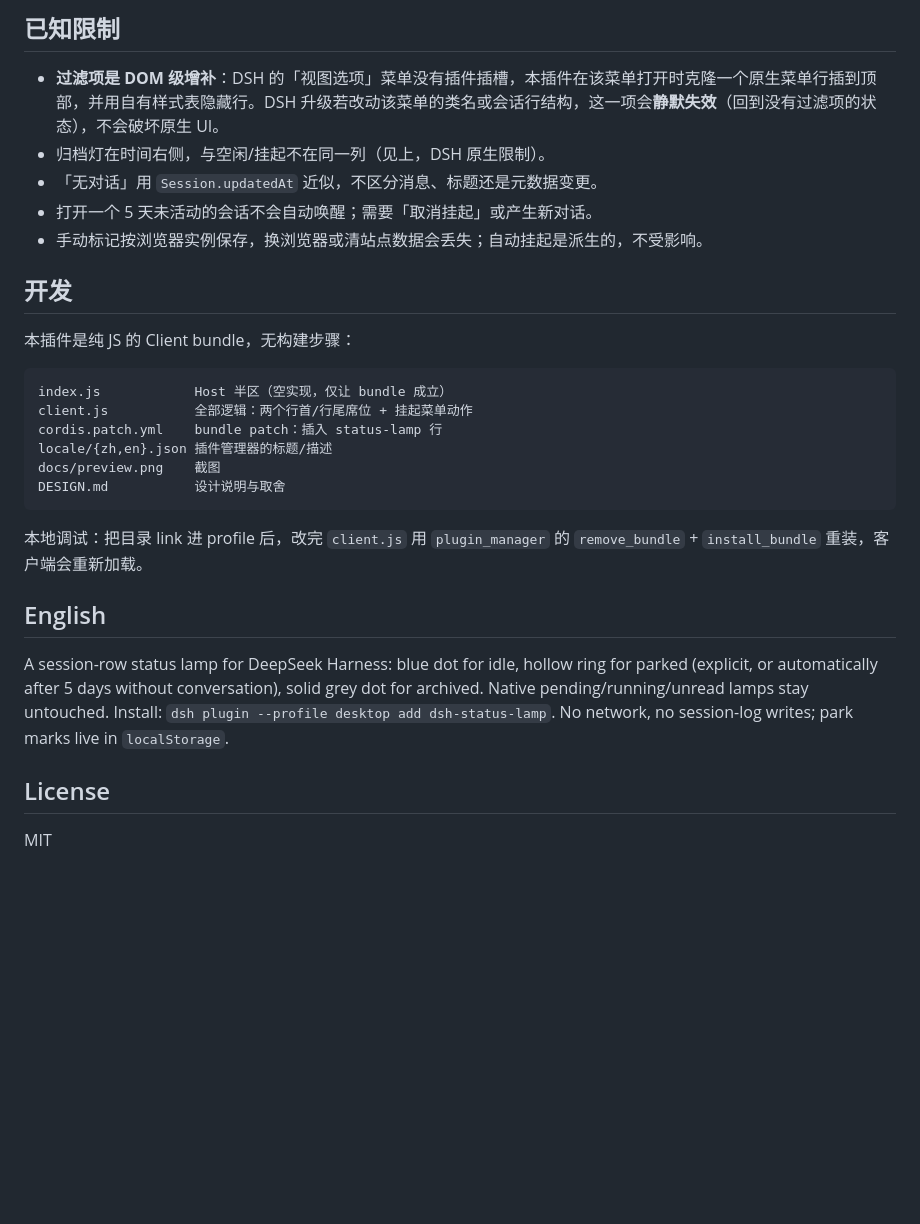
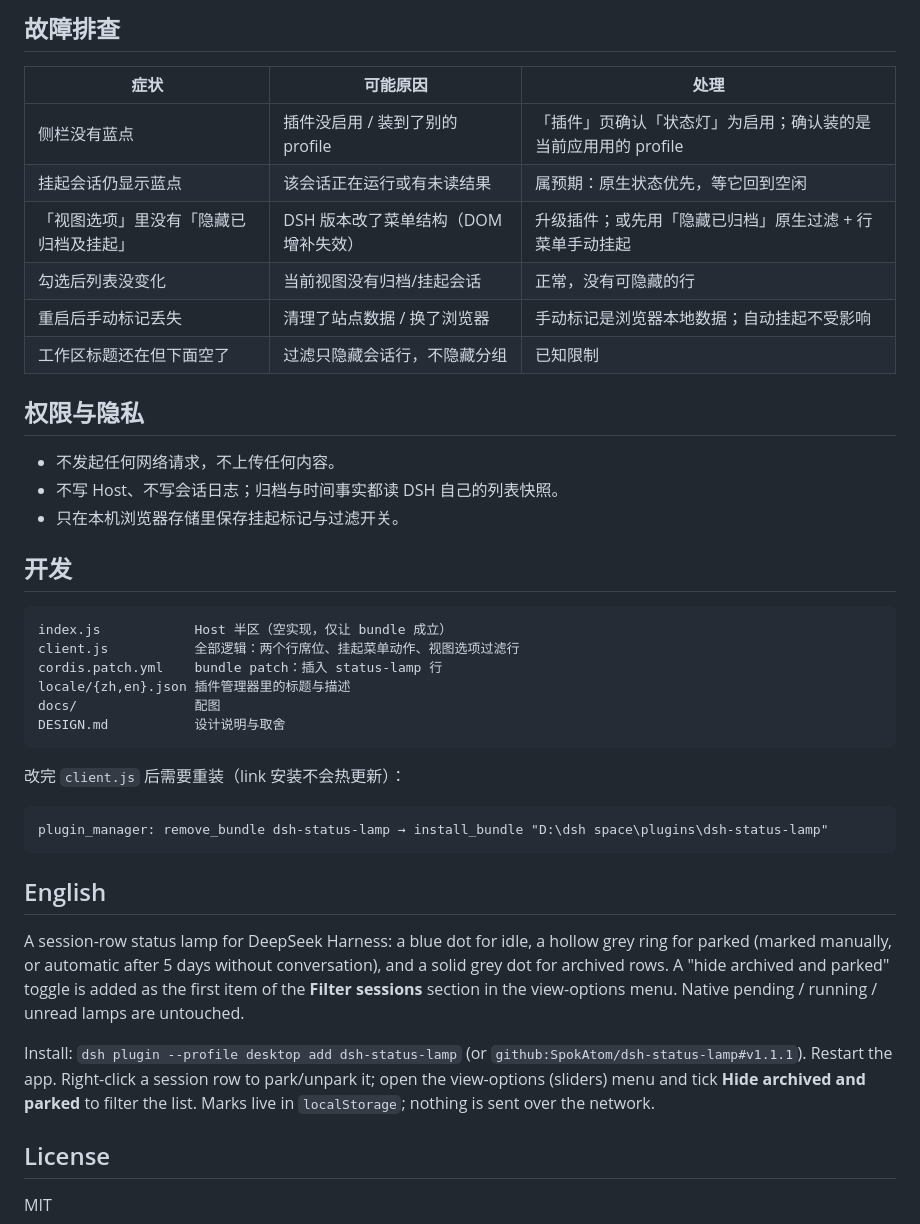
Before and after one commit to SpokAtom/dsh-status-lamp, a Markdown page: README.md, the part around one of its changes. Rendered like a GitHub page; blank space fills up the shorter version.

````diff
--- a/README.md
+++ b/README.md
@@ -60,35 +134,43 @@ dsh plugin --profile desktop add github:SpokAtom/dsh-status-lamp#<commit>
 
-## 已知限制
+## 故障排查
 
-- **过滤项是 DOM 级增补**：DSH 的「视图选项」菜单没有插件插槽，本插件在该菜单打开时克隆一个原生菜单行插到顶部，并用自有样式表隐藏行。DSH 升级若改动该菜单的类名或会话行结构，这一项会**静默失效**（回到没有过滤项的状态），不会破坏原生 UI。
-- 归档灯在时间右侧，与空闲/挂起不在同一列（见上，DSH 原生限制）。
-- 「无对话」用 `Session.updatedAt` 近似，不区分消息、标题还是元数据变更。
-- 打开一个 5 天未活动的会话不会自动唤醒；需要「取消挂起」或产生新对话。
-- 手动标记按浏览器实例保存，换浏览器或清站点数据会丢失；自动挂起是派生的，不受影响。
+| 症状 | 可能原因 | 处理 |
+|---|---|---|
+| 侧栏没有蓝点 | 插件没启用 / 装到了别的 profile | 「插件」页确认「状态灯」为启用；确认装的是当前应用用的 profile |
+| 挂起会话仍显示蓝点 | 该会话正在运行或有未读结果 | 属预期：原生状态优先，等它回到空闲 |
+| 「视图选项」里没有「隐藏已归档及挂起」 | DSH 版本改了菜单结构（DOM 增补失效） | 升级插件；或先用「隐藏已归档」原生过滤 + 行菜单手动挂起 |
+| 勾选后列表没变化 | 当前视图没有归档/挂起会话 | 正常，没有可隐藏的行 |
+| 重启后手动标记丢失 | 清理了站点数据 / 换了浏览器 | 手动标记是浏览器本地数据；自动挂起不受影响 |
+| 工作区标题还在但下面空了 | 过滤只隐藏会话行，不隐藏分组 | 已知限制 |
+
+## 权限与隐私
+
+- 不发起任何网络请求，不上传任何内容。
+- 不写 Host、不写会话日志；归档与时间事实都读 DSH 自己的列表快照。
+- 只在本机浏览器存储里保存挂起标记与过滤开关。
 
 ## 开发
 
-本插件是纯 JS 的 Client bundle，无构建步骤：
-
-```
+```text
 index.js            Host 半区（空实现，仅让 bundle 成立）
-client.js           全部逻辑：两个行首/行尾席位 + 挂起菜单动作
+client.js           全部逻辑：两个行席位、挂起菜单动作、视图选项过滤行
 cordis.patch.yml    bundle patch：插入 status-lamp 行
-locale/{zh,en}.json 插件管理器的标题/描述
-docs/preview.png    截图
+locale/{zh,en}.json 插件管理器里的标题与描述
+docs/               配图
 DESIGN.md           设计说明与取舍
 ```
 
-本地调试：把目录 link 进 profile 后，改完 `client.js` 用 `plugin_manager` 的
-`remove_bundle` + `install_bundle` 重装，客户端会重新加载。
+改完 `client.js` 后需要重装（link 安装不会热更新）：
+
+```text
+plugin_manager: remove_bundle dsh-status-lamp → install_bundle "D:\dsh space\plugins\dsh-status-lamp"
+```
 
 ## English
 
-A session-row status lamp for DeepSeek Harness: blue dot for idle, hollow ring for parked
-(explicit, or automatically after 5 days without conversation), solid grey dot for archived.
-Native pending/running/unread lamps stay untouched. Install:
-`dsh plugin --profile desktop add dsh-status-lamp`. No network, no session-log writes;
-park marks live in `localStorage`.
+A session-row status lamp for DeepSeek Harness: a blue dot for idle, a hollow grey ring for parked (marked manually, or automatic after 5 days without conversation), and a solid grey dot for archived rows. A "hide archived and parked" toggle is added as the first item of the **Filter sessions** section in the view-options menu. Native pending / running / unread lamps are untouched.
+
+Install: `dsh plugin --profile desktop add dsh-status-lamp` (or `github:SpokAtom/dsh-status-lamp#v1.1.1`). Restart the app. Right-click a session row to park/unpark it; open the view-options (sliders) menu and tick **Hide archived and parked** to filter the list. Marks live in `localStorage`; nothing is sent over the network.
 
 ## License
 
````
Also changed, not shown: other parts of README.md (+110 -36 lines), CHANGELOG.md (+6 -0 lines), docs/filter-menu.png (added), docs/legend.png (added), docs/preview.png, 4 other files.
